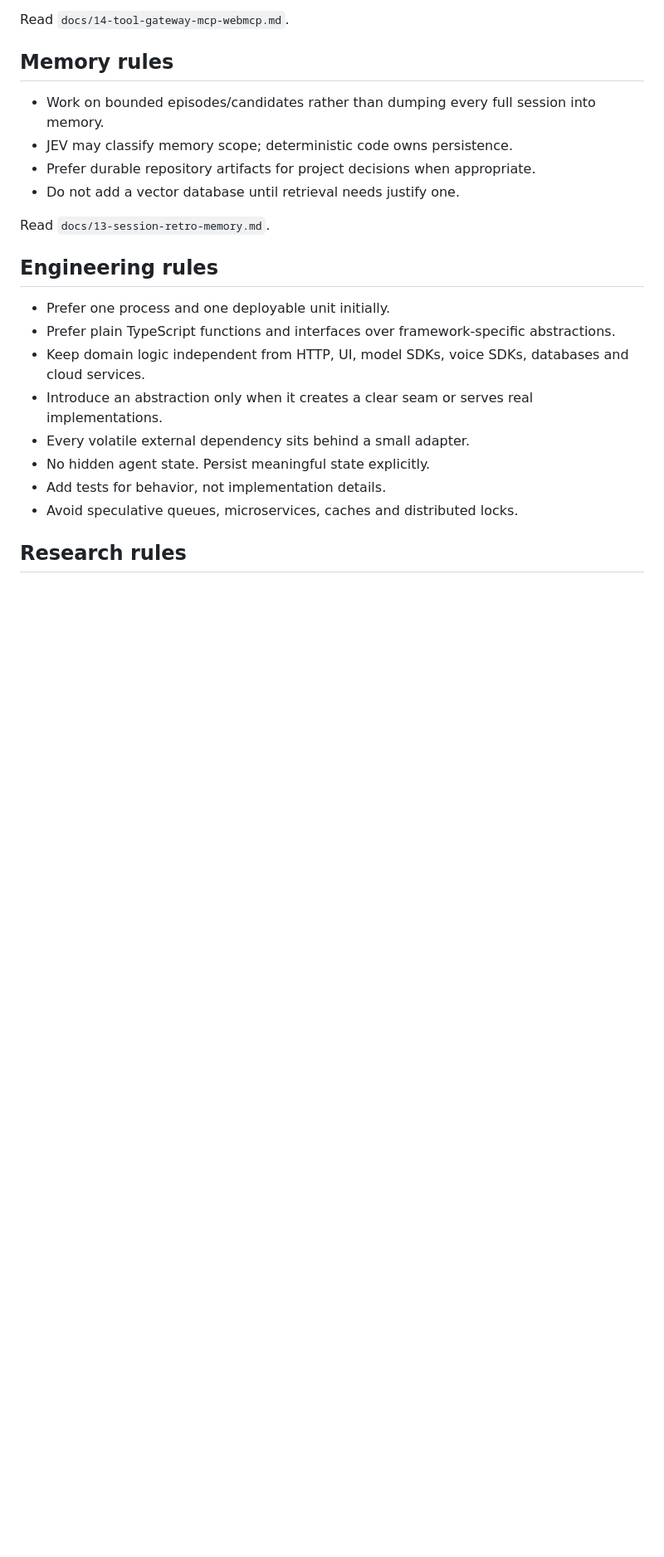
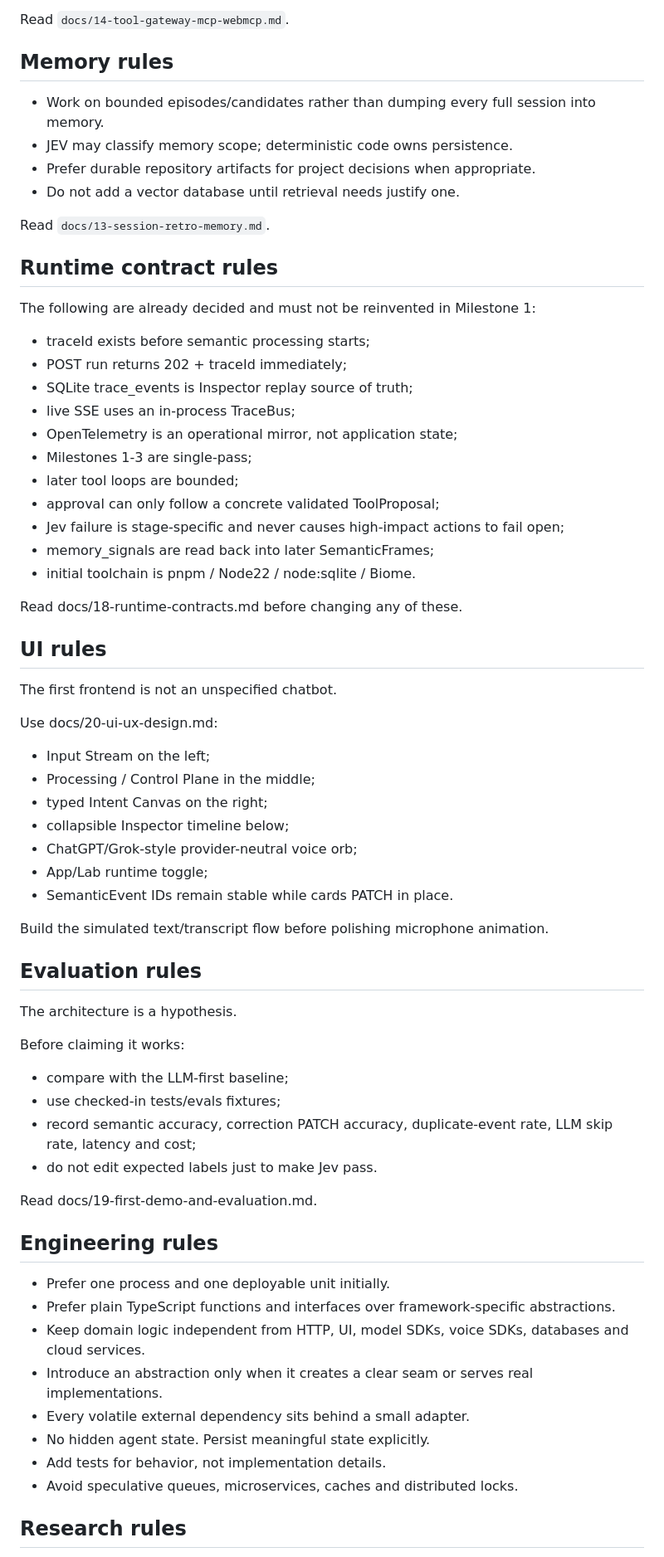
Before and after one commit to HariharanS/jevpoc, a Markdown page: AGENTS.md, the part around one of its changes. Shown at 83% size. GitHub-like rendering; blank space fills up the shorter version.

Commit message:
docs: make agent handoff implementation-ready

```diff
--- a/AGENTS.md
+++ b/AGENTS.md
@@ -149,6 +163,53 @@ Read `docs/14-tool-gateway-mcp-webmcp.md`.
 
 Read `docs/13-session-retro-memory.md`.
 
+## Runtime contract rules
+
+The following are already decided and must not be reinvented in Milestone 1:
+
+- traceId exists before semantic processing starts;
+- POST run returns 202 + traceId immediately;
+- SQLite trace_events is Inspector replay source of truth;
+- live SSE uses an in-process TraceBus;
+- OpenTelemetry is an operational mirror, not application state;
+- Milestones 1-3 are single-pass;
+- later tool loops are bounded;
+- approval can only follow a concrete validated ToolProposal;
+- Jev failure is stage-specific and never causes high-impact actions to fail open;
+- memory_signals are read back into later SemanticFrames;
+- initial toolchain is pnpm / Node22 / node:sqlite / Biome.
+
+Read docs/18-runtime-contracts.md before changing any of these.
+
+## UI rules
+
+The first frontend is not an unspecified chatbot.
+
+Use docs/20-ui-ux-design.md:
+
+- Input Stream on the left;
+- Processing / Control Plane in the middle;
+- typed Intent Canvas on the right;
+- collapsible Inspector timeline below;
+- ChatGPT/Grok-style provider-neutral voice orb;
+- App/Lab runtime toggle;
+- SemanticEvent IDs remain stable while cards PATCH in place.
+
+Build the simulated text/transcript flow before polishing microphone animation.
+
+## Evaluation rules
+
+The architecture is a hypothesis.
+
+Before claiming it works:
+
+- compare with the LLM-first baseline;
+- use checked-in tests/evals fixtures;
+- record semantic accuracy, correction PATCH accuracy, duplicate-event rate, LLM skip rate, latency and cost;
+- do not edit expected labels just to make Jev pass.
+
+Read docs/19-first-demo-and-evaluation.md.
+
 ## Engineering rules
 
 - Prefer one process and one deployable unit initially.
```
Also changed, not shown: other parts of AGENTS.md (+16 -2 lines).
